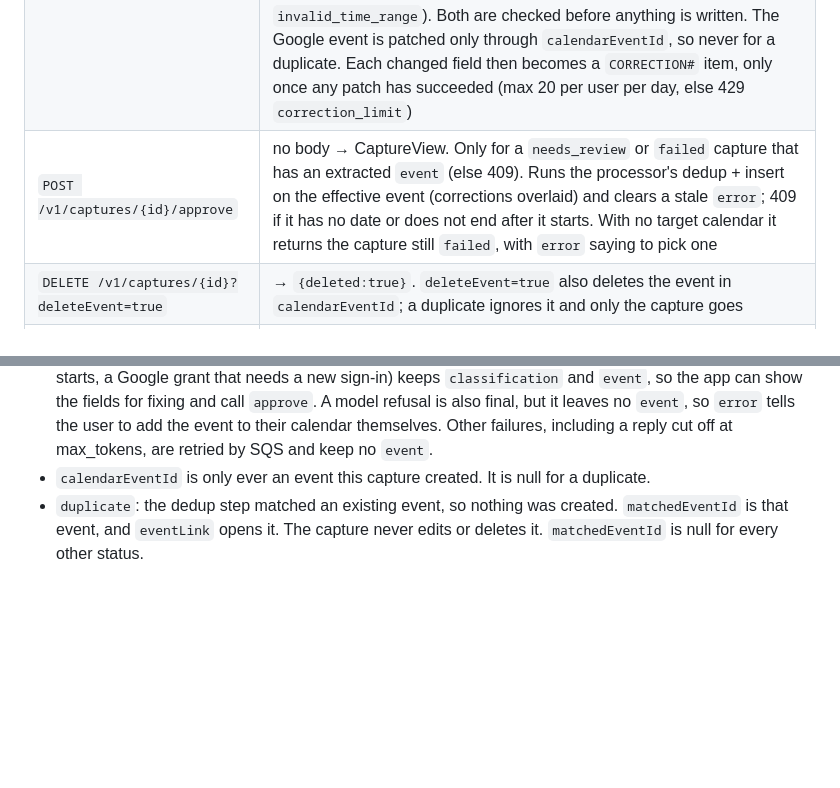
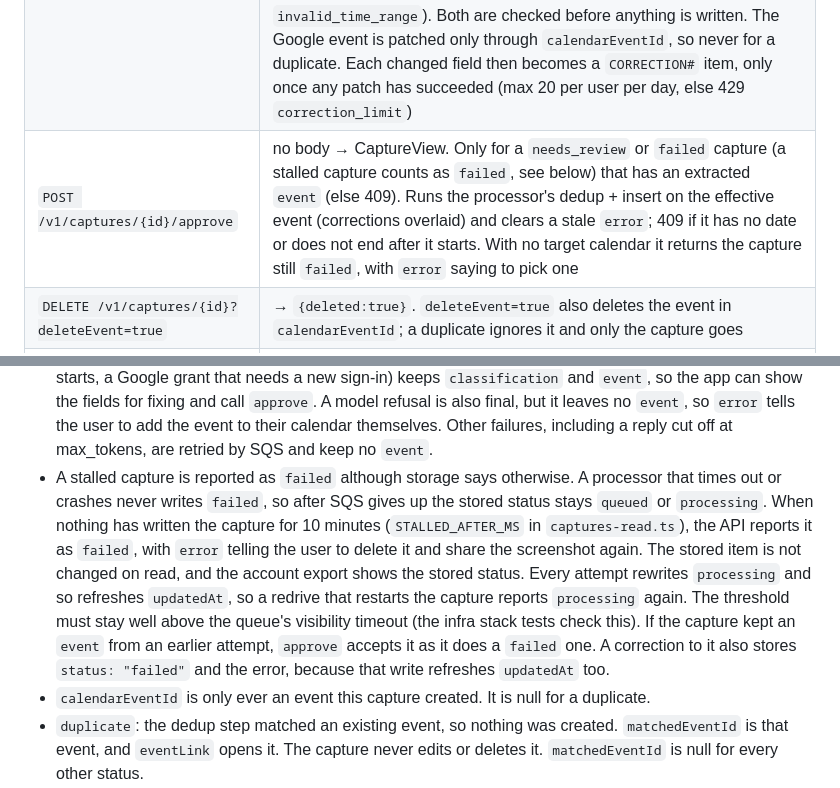
Before and after one commit to rhysdunne/screenshot-to-calendar, a Markdown page: docs/architecture.md, 2 parts joined by grey strips. Drawn GitHub-style; blank space fills up the shorter version.

```diff
--- a/docs/architecture.md
+++ b/docs/architecture.md
@@ -36,7 +36,7 @@ All authenticated routes take `Authorization: Bearer <JWT>`. Mirrored by
 | `GET /v1/captures/{id}` | → CaptureView (the app's poll target) |
 | `GET /v1/captures/{id}/image` | → `{url, expiresInSeconds}` (presigned, 5 min) |
 | `PATCH /v1/captures/{id}` | partial `{title?, venue?, address?, start_date?, end_date?, start_time?, end_time?, description?, url?}` (empty string or null clears) → CaptureView. A changed date must be `YYYY-MM-DD` and a changed time `HH:MM` (else 400). A sent `end_time` equal to the start time on the start day is stored as no end time, so the event gets the default length (start + 2 h, clamped to 23:59). When the event goes to Google or a date or time changed, the merged event must end after it starts (else 400 `invalid_time_range`). Both are checked before anything is written. The Google event is patched only through `calendarEventId`, so never for a duplicate. Each changed field then becomes a `CORRECTION#` item, only once any patch has succeeded (max 20 per user per day, else 429 `correction_limit`) |
-| `POST /v1/captures/{id}/approve` | no body → CaptureView. Only for a `needs_review` or `failed` capture that has an extracted `event` (else 409). Runs the processor's dedup + insert on the effective event (corrections overlaid) and clears a stale `error`; 409 if it has no date or does not end after it starts. With no target calendar it returns the capture still `failed`, with `error` saying to pick one |
+| `POST /v1/captures/{id}/approve` | no body → CaptureView. Only for a `needs_review` or `failed` capture (a stalled capture counts as `failed`, see below) that has an extracted `event` (else 409). Runs the processor's dedup + insert on the effective event (corrections overlaid) and clears a stale `error`; 409 if it has no date or does not end after it starts. With no target calendar it returns the capture still `failed`, with `error` saying to pick one |
 | `DELETE /v1/captures/{id}?deleteEvent=true` | → `{deleted:true}`. `deleteEvent=true` also deletes the event in `calendarEventId`; a duplicate ignores it and only the capture goes |
 | `GET /v1/calendars` / `POST /v1/calendars` | → `{calendars:[{id,summary,primary}]}` / `{summary}` → `{id,summary}` |
 | `GET/PUT /v1/settings` | `{calendarId, timezone, consentEvalUse}` |
@@ -49,6 +49,7 @@ All authenticated routes take `Authorization: Bearer <JWT>`. Mirrored by
 - `event` is the original extraction (never mutated). `corrected` is the user's overlay, keyed by field name: a key with a string value replaces the extracted value, a key with `null` means the user cleared that field, and an absent key means not corrected.
 - `needs_review`: the extraction came back with `confidence: "low"`, so no calendar event was created. The app shows the fields for checking and calls `approve`.
 - `failed`: `error` says why. A failure that a retry cannot fix (no date, an event that does not end after it starts, a Google grant that needs a new sign-in) keeps `classification` and `event`, so the app can show the fields for fixing and call `approve`. A model refusal is also final, but it leaves no `event`, so `error` tells the user to add the event to their calendar themselves. Other failures, including a reply cut off at max_tokens, are retried by SQS and keep no `event`.
+- A stalled capture is reported as `failed` although storage says otherwise. A processor that times out or crashes never writes `failed`, so after SQS gives up the stored status stays `queued` or `processing`. When nothing has written the capture for 10 minutes (`STALLED_AFTER_MS` in `captures-read.ts`), the API reports it as `failed`, with `error` telling the user to delete it and share the screenshot again. The stored item is not changed on read, and the account export shows the stored status. Every attempt rewrites `processing` and so refreshes `updatedAt`, so a redrive that restarts the capture reports `processing` again. The threshold must stay well above the queue's visibility timeout (the infra stack tests check this). If the capture kept an `event` from an earlier attempt, `approve` accepts it as it does a `failed` one. A correction to it also stores `status: "failed"` and the error, because that write refreshes `updatedAt` too.
 - `calendarEventId` is only ever an event this capture created. It is null for a duplicate.
 - `duplicate`: the dedup step matched an existing event, so nothing was created. `matchedEventId` is that event, and `eventLink` opens it. The capture never edits or deletes it. `matchedEventId` is null for every other status.
 - `possibleDuplicateOf`: the event was created, but a similar existing event (by title) was found.
```
Also changed, not shown: docs/deploy.md (+7 -0 lines).
